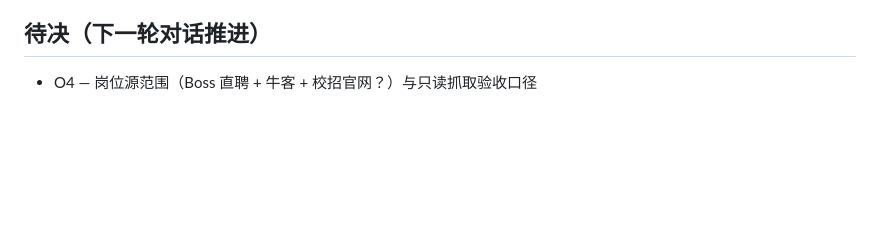
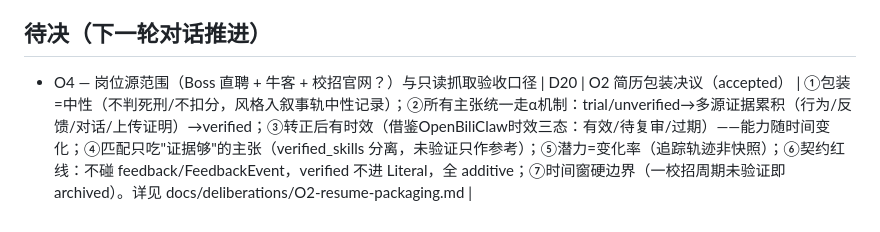
Before and after one commit to Liber1917/TalentForge, a Markdown page: docs/design-decisions.md, the part around the change. GitHub-like rendering; blank space fills up the shorter version.

Commit message:
docs: O2 deliberation accepted (resume packaging neutrality, multi-source verification, temporal validity)
Co-authored-by: Sisyphus <clio-agent@sisyphuslabs.ai>

```diff
--- a/docs/design-decisions.md
+++ b/docs/design-decisions.md
@@ -52,3 +52,4 @@
 ## 待决（下一轮对话推进）
 
 - O4 — 岗位源范围（Boss 直聘 + 牛客 + 校招官网？）与只读抓取验收口径
+| D20 | O2 简历包装决议（accepted） | ①包装=中性（不判死刑/不扣分，风格入叙事轨中性记录）；②所有主张统一走α机制：trial/unverified→多源证据累积（行为/反馈/对话/上传证明）→verified；③转正后有时效（借鉴OpenBiliClaw时效三态：有效/待复审/过期）——能力随时间变化；④匹配只吃"证据够"的主张（verified_skills 分离，未验证只作参考）；⑤潜力=变化率（追踪轨迹非快照）；⑥契约红线：不碰 feedback/FeedbackEvent，verified 不进 Literal，全 additive；⑦时间窗硬边界（一校招周期未验证即 archived）。详见 docs/deliberations/O2-resume-packaging.md |
```
Also changed, not shown: docs/deliberations/O2-resume-packaging.md (added, +131 -0 lines).
